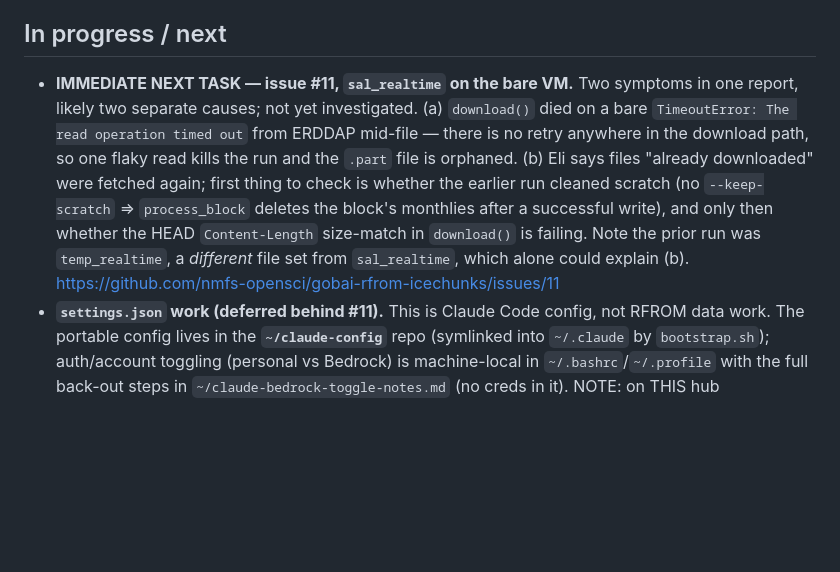
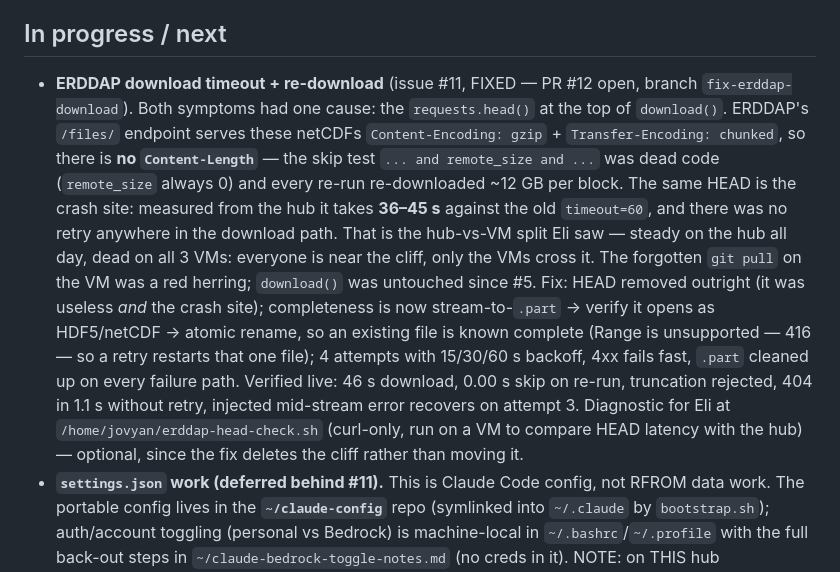
Before and after one commit to nmfs-opensci/gobai-rfrom-icechunks, a Markdown page: claude/handoff.md, the part around the change. Rendered like a GitHub page; blank space fills up the shorter version.

Commit message:
Handoff: issue #11 diagnosed and fixed in PR #12
Co-Authored-By: Agent <agent@noreply.invalid>

```diff
--- a/claude/handoff.md
+++ b/claude/handoff.md
@@ -27,17 +27,26 @@ Rolling index of session state. Keep this lean — a pointer to topic notes in
 
 ## In progress / next
 
-- **IMMEDIATE NEXT TASK — issue #11, `sal_realtime` on the bare VM.** Two symptoms
-  in one report, likely two separate causes; not yet investigated. (a) `download()`
-  died on a bare `TimeoutError: The read operation timed out` from ERDDAP mid-file —
-  there is no retry anywhere in the download path, so one flaky read kills the run
-  and the `.part` file is orphaned. (b) Eli says files "already downloaded" were
-  fetched again; first thing to check is whether the earlier run cleaned scratch
-  (no `--keep-scratch` ⇒ `process_block` deletes the block's monthlies after a
-  successful write), and only then whether the HEAD `Content-Length` size-match in
-  `download()` is failing. Note the prior run was `temp_realtime`, a *different*
-  file set from `sal_realtime`, which alone could explain (b).
-  https://github.com/nmfs-opensci/gobai-rfrom-icechunks/issues/11
+- **ERDDAP download timeout + re-download** (issue #11, FIXED — PR #12 open,
+  branch `fix-erddap-download`). Both symptoms had one cause: the `requests.head()`
+  at the top of `download()`. ERDDAP's `/files/` endpoint serves these netCDFs
+  `Content-Encoding: gzip` + `Transfer-Encoding: chunked`, so there is **no
+  `Content-Length`** — the skip test `... and remote_size and ...` was dead code
+  (`remote_size` always 0) and every re-run re-downloaded ~12 GB per block. The same
+  HEAD is the crash site: measured from the hub it takes **36–45 s** against the old
+  `timeout=60`, and there was no retry anywhere in the download path. That is the
+  hub-vs-VM split Eli saw — steady on the hub all day, dead on all 3 VMs: everyone
+  is near the cliff, only the VMs cross it. The forgotten `git pull` on the VM was a
+  red herring; `download()` was untouched since #5. Fix: HEAD removed outright (it
+  was useless *and* the crash site); completeness is now stream-to-`.part` →
+  verify it opens as HDF5/netCDF → atomic rename, so an existing file is known
+  complete (Range is unsupported — 416 — so a retry restarts that one file);
+  4 attempts with 15/30/60 s backoff, 4xx fails fast, `.part` cleaned up on every
+  failure path. Verified live: 46 s download, 0.00 s skip on re-run, truncation
+  rejected, 404 in 1.1 s without retry, injected mid-stream error recovers on
+  attempt 3. Diagnostic for Eli at `/home/jovyan/erddap-head-check.sh` (curl-only,
+  run on a VM to compare HEAD latency with the hub) — optional, since the fix
+  deletes the cliff rather than moving it.
 - **`settings.json` work (deferred behind #11).** This is Claude Code config,
   not RFROM data work. The portable config lives in the **`~/claude-config`** repo
   (symlinked into `~/.claude` by `bootstrap.sh`); auth/account toggling (personal
```
